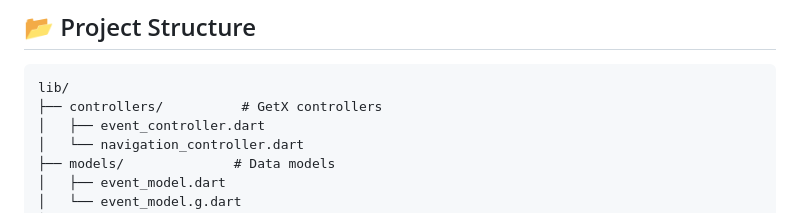
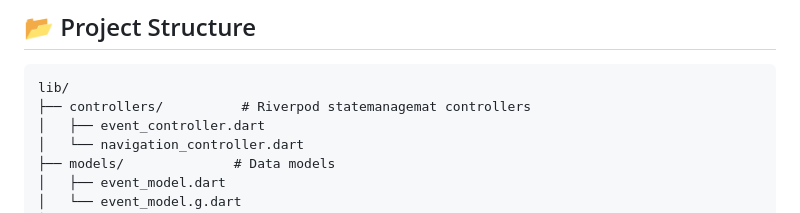
Before and after one commit to Dilshan189/countease, a Markdown page: README.md, the part around the change. Drawn GitHub-style.

````diff
--- a/README.md
+++ b/README.md
@@ -100,7 +100,7 @@ A beautiful and intuitive Flutter countdown app for tracking important events, b
 
 ```
 lib/
-├── controllers/          # GetX controllers
+├── controllers/          # Riverpod statemanagemat controllers
 │   ├── event_controller.dart
 │   └── navigation_controller.dart
 ├── models/              # Data models
````
